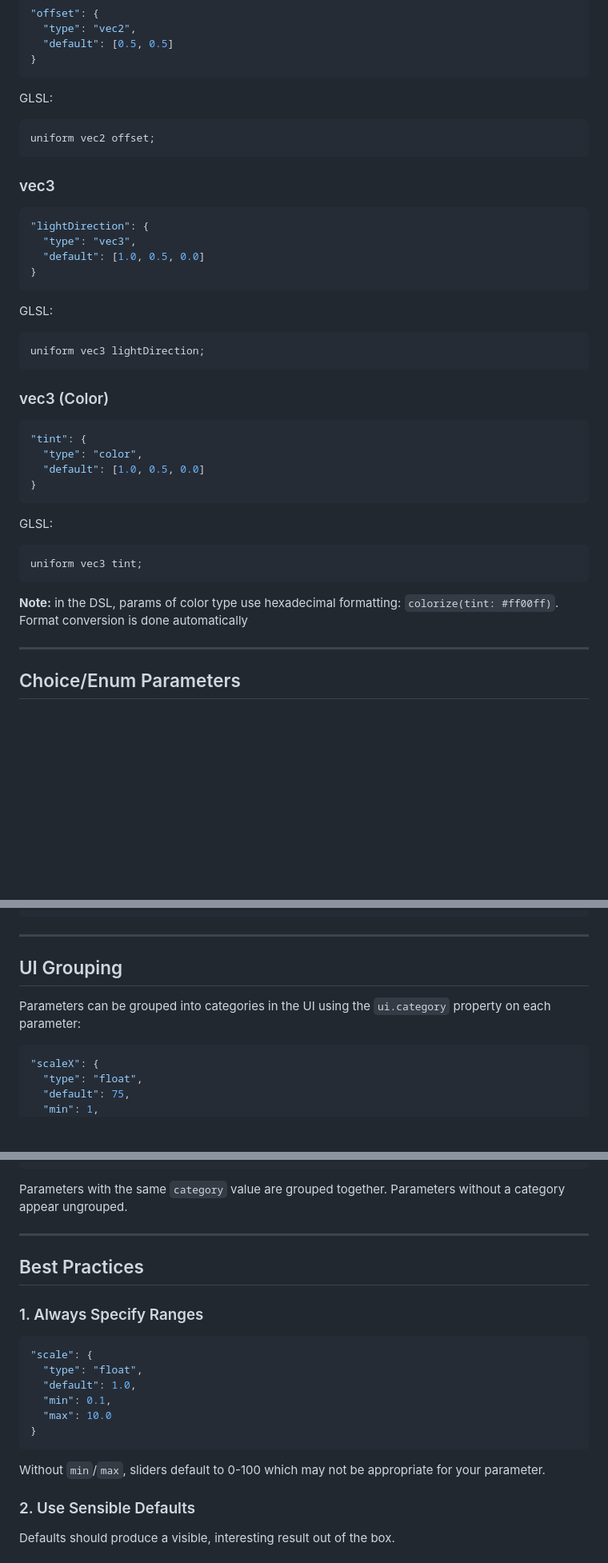
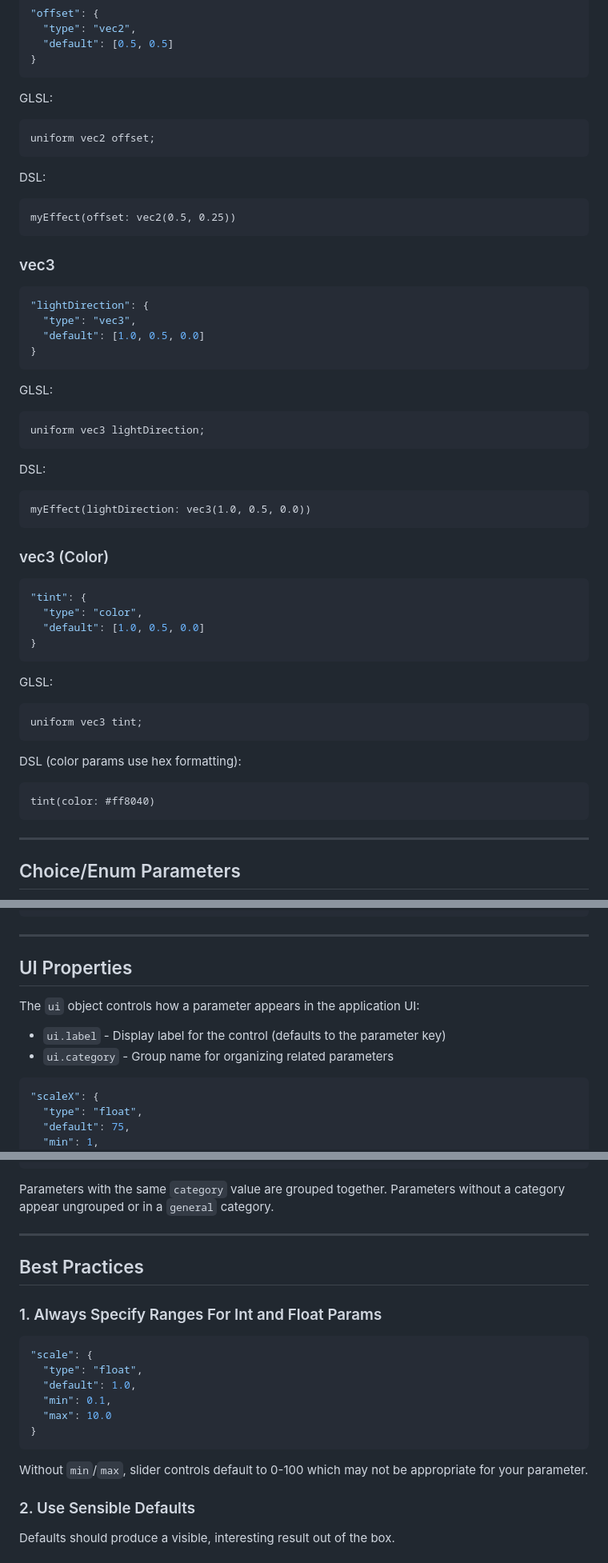
Before and after one commit to noisefactorllc/portable, a Markdown page: docs/PARAMETERS.md, 3 parts joined by grey strips. Shown at 80% size. Drawn GitHub-style; blank space fills up the shorter version.

Commit message:
Fixes to PARAMETERS.md

````diff
--- a/docs/PARAMETERS.md
+++ b/docs/PARAMETERS.md
@@ -129,6 +133,11 @@ GLSL:
 uniform vec2 offset;
 ```
 
+DSL:
+```
+myEffect(offset: vec2(0.5, 0.25))
+```
+
 ### vec3
 
 ```json
@@ -141,6 +150,11 @@ uniform vec2 offset;
 GLSL:
 ```glsl
 uniform vec3 lightDirection;
+```
+
+DSL:
+```
+myEffect(lightDirection: vec3(1.0, 0.5, 0.0))
 ```
 
 ### vec3 (Color)
@@ -157,7 +171,10 @@ GLSL:
 uniform vec3 tint;
 ```
 
-**Note:** in the DSL, params of color type use hexadecimal formatting: `colorize(tint: #ff00ff)`. Format conversion is done automatically
+DSL (color params use hex formatting):
+```
+tint(color: #ff8040)
+```
 
 ---
 
@@ -264,9 +281,12 @@ void main() {
 
 ---
 
-## UI Grouping
+## UI Properties
 
-Parameters can be grouped into categories in the UI using the `ui.category` property on each parameter:
+The `ui` object controls how a parameter appears in the application UI:
+
+- `ui.label` - Display label for the control (defaults to the parameter key)
+- `ui.category` - Group name for organizing related parameters
 
 ```json
 "scaleX": {
@@ -291,13 +311,13 @@ Parameters can be grouped into categories in the UI using the `ui.category` prop
 }
 ```
 
-Parameters with the same `category` value are grouped together. Parameters without a category appear ungrouped.
+Parameters with the same `category` value are grouped together. Parameters without a category appear ungrouped or in a `general` category.
 
 ---
 
 ## Best Practices
 
-### 1. Always Specify Ranges
+### 1. Always Specify Ranges For Int and Float Params
 
 ```json
 "scale": {
@@ -308,7 +328,7 @@ Parameters with the same `category` value are grouped together. Parameters witho
 }
 ```
 
-Without `min`/`max`, sliders default to 0-100 which may not be appropriate for your parameter.
+Without `min`/`max`, slider controls default to 0-100 which may not be appropriate for your parameter.
 
 ### 2. Use Sensible Defaults
 
````
Also changed, not shown: other parts of docs/PARAMETERS.md (+10 -5 lines).
